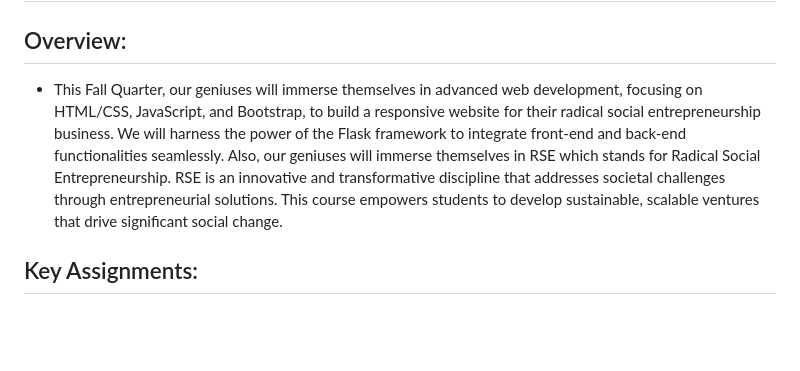
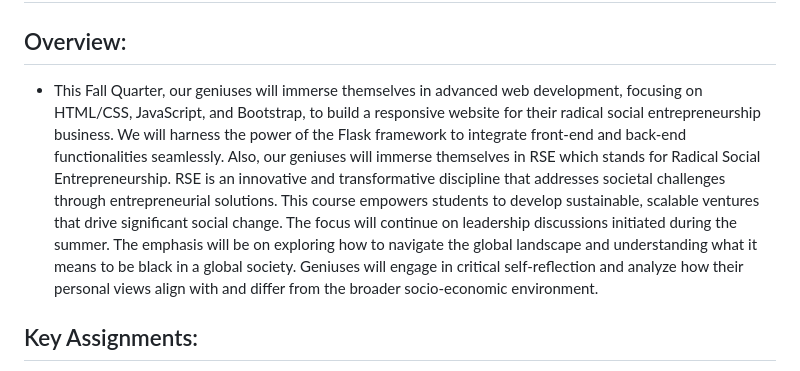
Before and after one commit to The-Hidden-Genius-Project/Fall-Immersion, a Markdown page: README.md, the part around the change. Drawn GitHub-style; blank space fills up the shorter version.

```diff
--- a/README.md
+++ b/README.md
@@ -3,7 +3,7 @@
 # Fall 24' Cirriculum Unit Plan
 
 ## Overview:
-- This Fall Quarter, our geniuses will immerse themselves in advanced web development, focusing on HTML/CSS, JavaScript, and Bootstrap, to build a responsive website for their radical social entrepreneurship business. We will harness the power of the Flask framework to integrate front-end and back-end functionalities seamlessly. Also, our geniuses will immerse themselves in RSE which stands for Radical Social Entrepreneurship. RSE is an innovative and transformative discipline that addresses societal challenges through entrepreneurial solutions. This course empowers students to develop sustainable, scalable ventures that drive significant social change.
+- This Fall Quarter, our geniuses will immerse themselves in advanced web development, focusing on HTML/CSS, JavaScript, and Bootstrap, to build a responsive website for their radical social entrepreneurship business. We will harness the power of the Flask framework to integrate front-end and back-end functionalities seamlessly. Also, our geniuses will immerse themselves in RSE which stands for Radical Social Entrepreneurship. RSE is an innovative and transformative discipline that addresses societal challenges through entrepreneurial solutions. This course empowers students to develop sustainable, scalable ventures that drive significant social change. The focus will continue on leadership discussions initiated during the summer. The emphasis will be on exploring how to navigate the global landscape and understanding what it means to be black in a global society. Geniuses will engage in critical self-reflection and analyze how their personal views align with and differ from the broader socio-economic environment.
 
 ## Key Assignments:
 
```
